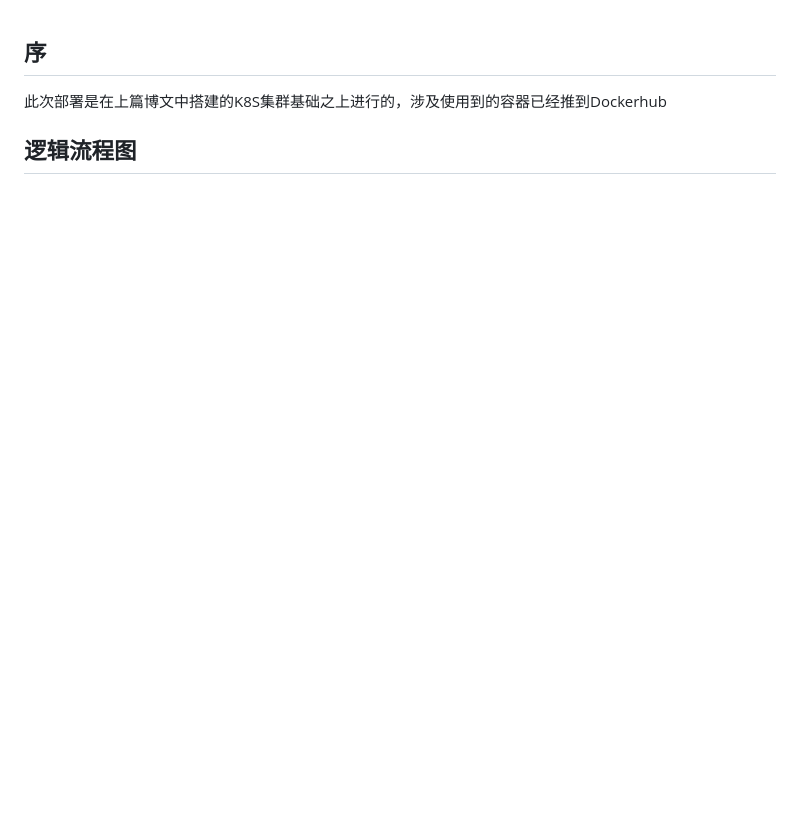
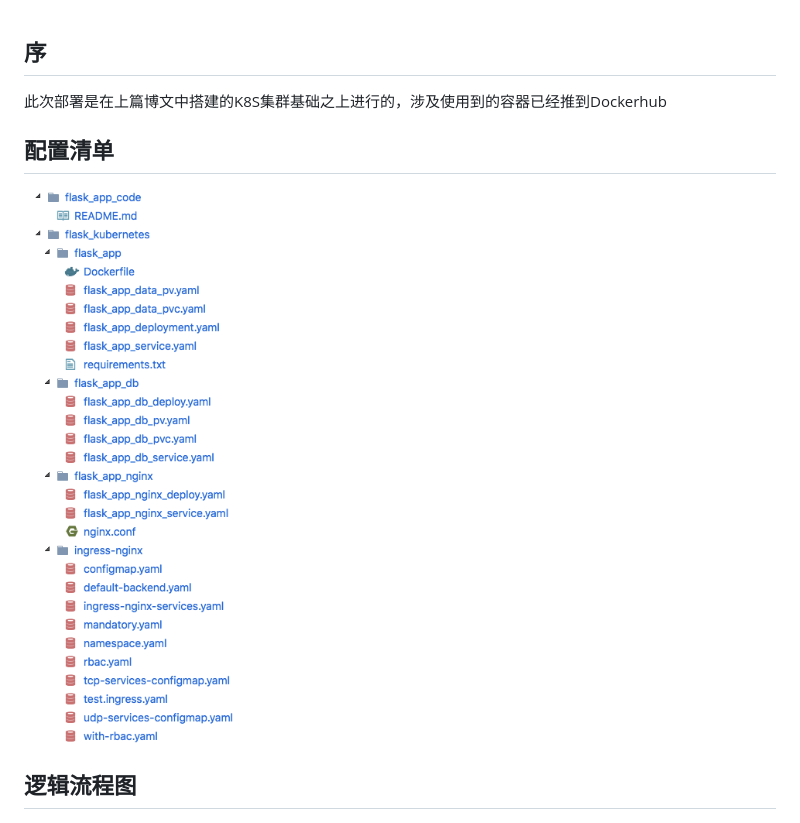
Before and after one commit to guomaoqiu/flask_kubernetes, a Markdown page: README.md, the part around the change. GitHub-like rendering; pictures changed too: screenshots/1536823892.jpg (added); blank space fills up the shorter version.

Commit message:
🔞Initial commit

```diff
--- a/README.md
+++ b/README.md
@@ -1,6 +1,9 @@
 
 ## 序
 此次部署是在上篇博文中搭建的K8S集群基础之上进行的，涉及使用到的容器已经推到Dockerhub
+
+## 配置清单
+![](https://github.com/guomaoqiu/flask_kubernetes/blob/master/screenshots/1536823892.jpg?raw=true)
 
 ## 逻辑流程图
 ![](https://github.com/guomaoqiu/flask_kubernetes/blob/master/screenshots/15302459587264.jpg?raw=true)
```
